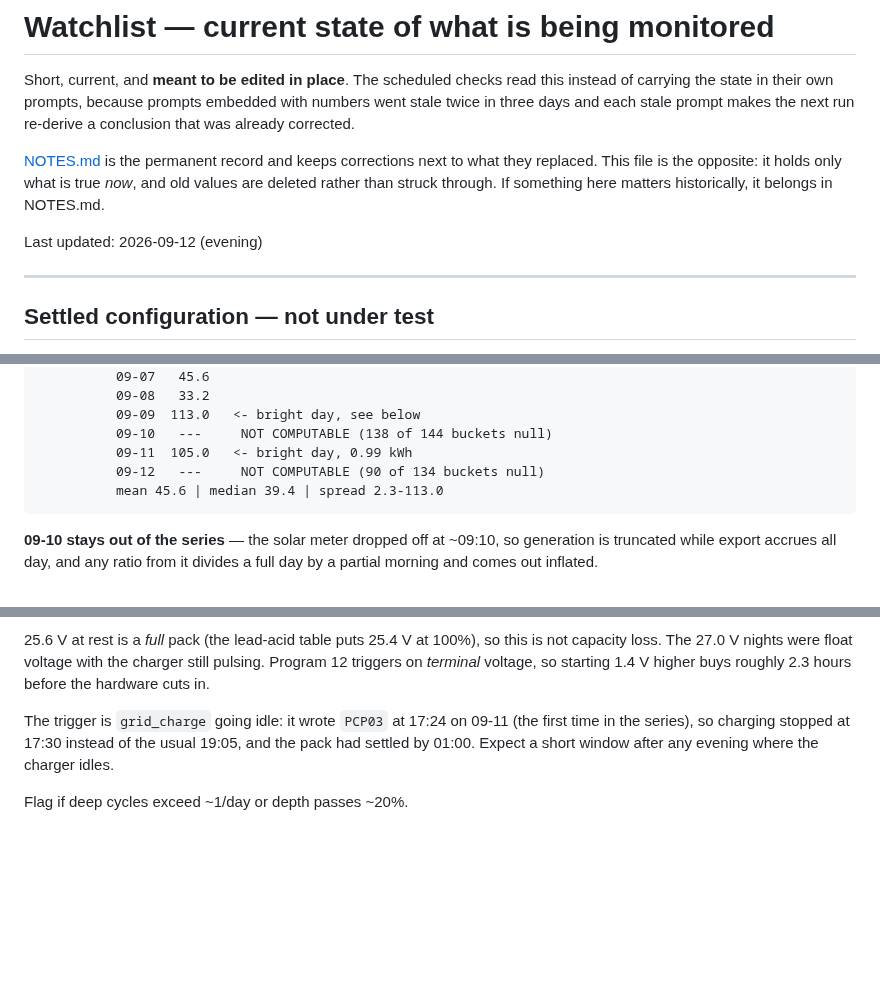
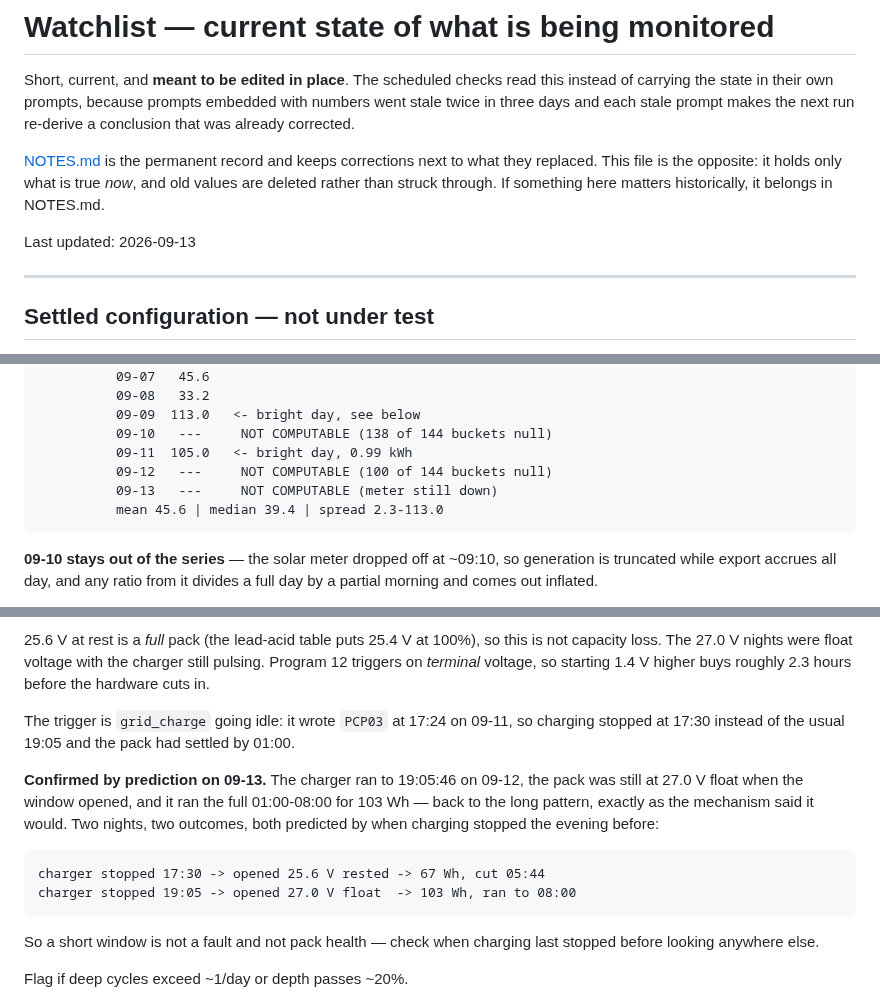
Before and after one commit to citylife4/tecnoware-inverter, a Markdown page: WATCHLIST.md, 3 parts joined by grey strips. GitHub-like rendering; blank space fills up the shorter version.

Commit message:
Watchlist: the short-window mechanism confirmed by prediction
Yesterday's explanation said a short window follows an evening where the
charger idles early, because the pack settles off float and program 12 cuts
on terminal voltage. That made a testable prediction, and 09-13 tested it:
charging ran to 19:05:46 on 09-12, the pack was still at 27.0 V float when
the window opened, and it ran the full 01:00-08:00 for 103 Wh.

    charger stopped 17:30 -> opened 25.6 V rested -> 67 Wh, cut 05:44
    charger stopped 19:05 -> opened 27.0 V float  -> 103 Wh, ran to 08:00

Recorded so a future short window is not chased as a fault or as pack
degradation: check when charging last stopped before looking anywhere else.

Solar meter still down, so 09-13 also cannot enter the ratio series.

Co-Authored-By: Claude Opus 5 <noreply@anthropic.com>
Claude-Session: https://claude.ai/code/session_01LGdZghj1pBXoo3mbE7uYHU

```diff
--- a/WATCHLIST.md
+++ b/WATCHLIST.md
@@ -10,7 +10,7 @@ what they replaced. This file is the opposite: it holds only what is true
 *now*, and old values are deleted rather than struck through. If something
 here matters historically, it belongs in NOTES.md.
 
-Last updated: 2026-09-12 (evening)
+Last updated: 2026-09-13
 
 ---
 
@@ -42,7 +42,8 @@ trace.
               09-09  113.0   <- bright day, see below
               09-10   ---     NOT COMPUTABLE (138 of 144 buckets null)
               09-11  105.0   <- bright day, 0.99 kWh
-              09-12   ---     NOT COMPUTABLE (90 of 134 buckets null)
+              09-12   ---     NOT COMPUTABLE (100 of 144 buckets null)
+              09-13   ---     NOT COMPUTABLE (meter still down)
               mean 45.6 | median 39.4 | spread 2.3-113.0
 
 **09-10 stays out of the series** — the solar meter dropped off at ~09:10, so
@@ -116,10 +117,21 @@ this is not capacity loss. The 27.0 V nights were float voltage with the
 charger still pulsing. Program 12 triggers on *terminal* voltage, so starting
 1.4 V higher buys roughly 2.3 hours before the hardware cuts in.
 
-The trigger is `grid_charge` going idle: it wrote `PCP03` at 17:24 on 09-11
-(the first time in the series), so charging stopped at 17:30 instead of the
-usual 19:05, and the pack had settled by 01:00. Expect a short window after
-any evening where the charger idles.
+The trigger is `grid_charge` going idle: it wrote `PCP03` at 17:24 on 09-11,
+so charging stopped at 17:30 instead of the usual 19:05 and the pack had
+settled by 01:00.
+
+**Confirmed by prediction on 09-13.** The charger ran to 19:05:46 on 09-12,
+the pack was still at 27.0 V float when the window opened, and it ran the
+full 01:00-08:00 for 103 Wh — back to the long pattern, exactly as the
+mechanism said it would. Two nights, two outcomes, both predicted by when
+charging stopped the evening before:
+
+    charger stopped 17:30 -> opened 25.6 V rested -> 67 Wh, cut 05:44
+    charger stopped 19:05 -> opened 27.0 V float  -> 103 Wh, ran to 08:00
+
+So a short window is not a fault and not pack health — check when charging
+last stopped before looking anywhere else.
 
 Flag if deep cycles exceed ~1/day or depth passes ~20%.
 
```
